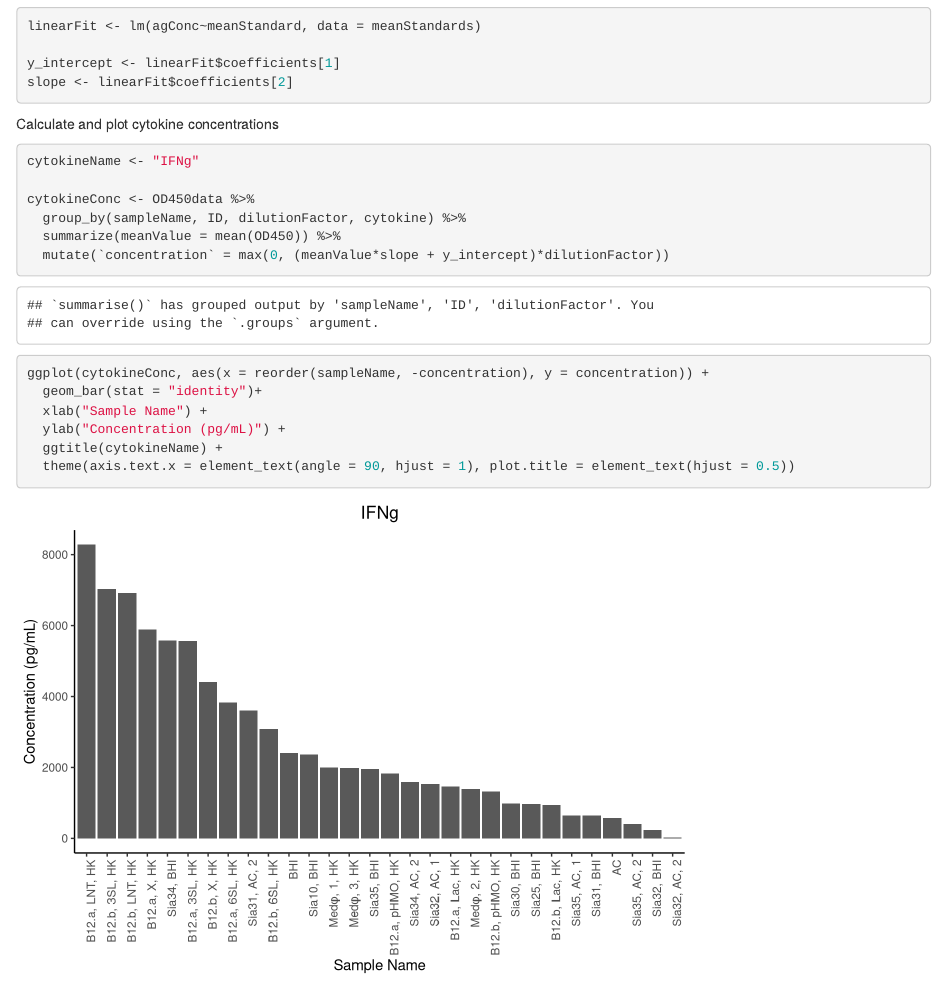
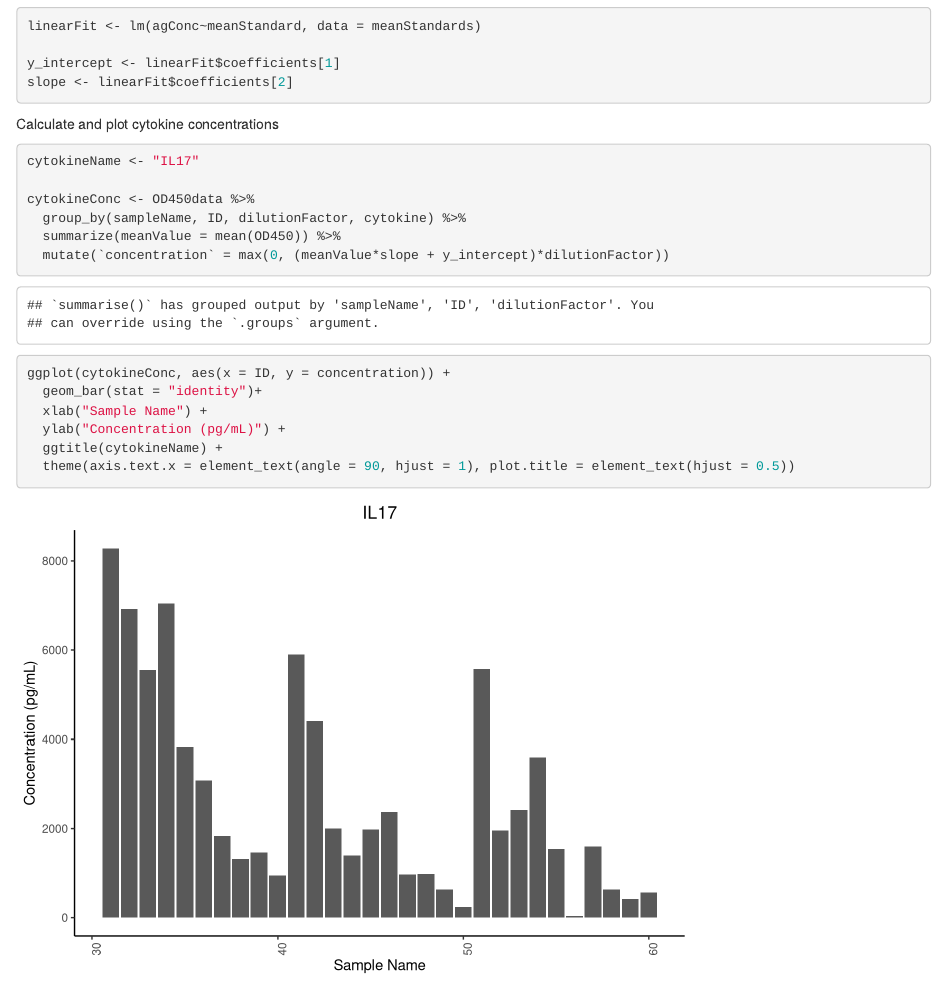
Before and after one commit to lakshmibatachari/ELISA, an R Markdown document (Elisa-analysis.Rmd): the page in a window 1100 px wide, from 1000 px down. Rendered offline with R 4.5, knitr and Pandoc, with nearby package versions.

Commit message:
small edits

````diff
--- a/Elisa-analysis.Rmd
+++ b/Elisa-analysis.Rmd
@@ -40,14 +40,14 @@ slope <- linearFit$coefficients[2]
 ```
 Calculate and plot cytokine concentrations
 ```{r}
-cytokineName <- "IFNg"
+cytokineName <- "IL17"
 
 cytokineConc <- OD450data %>%
   group_by(sampleName, ID, dilutionFactor, cytokine) %>%
   summarize(meanValue = mean(OD450)) %>%
   mutate(`concentration` = max(0, (meanValue*slope + y_intercept)*dilutionFactor))
 
-ggplot(cytokineConc, aes(x = reorder(sampleName, -concentration), y = concentration)) +
+ggplot(cytokineConc, aes(x = ID, y = concentration)) +
   geom_bar(stat = "identity")+
   xlab("Sample Name") +
   ylab("Concentration (pg/mL)") +
````
